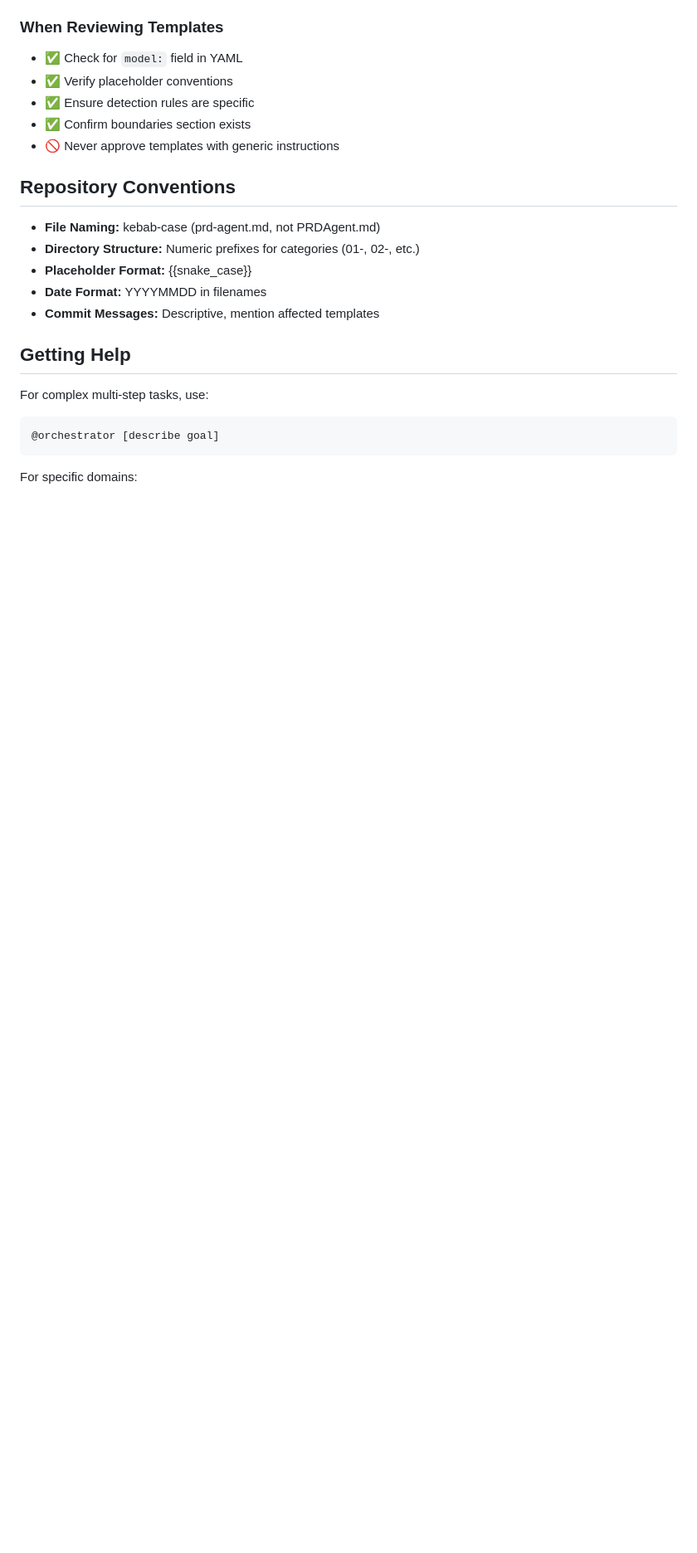
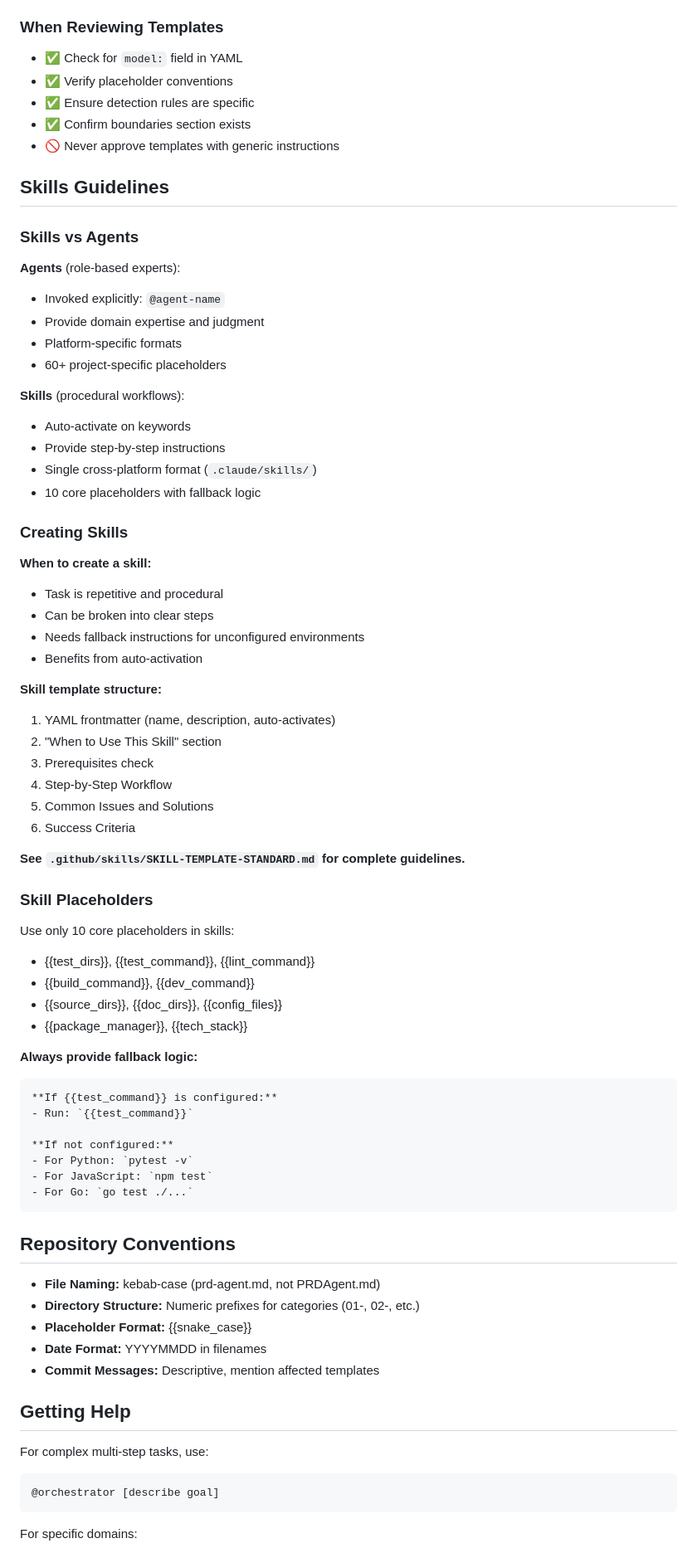
Before and after one commit to jonlwowski012/copilot-agent-factory, a Markdown page: AGENT.md, the part around the change. Shown at 83% size. Drawn GitHub-style; blank space fills up the shorter version.

Commit message:
Add skills guidelines to AGENT.md
Co-authored-by: jonlwowski012 <8569931+jonlwowski012@users.noreply.github.com>

````diff
--- a/AGENT.md
+++ b/AGENT.md
@@ -237,6 +237,59 @@ This project uses a structured Feature Development Workflow:
 - ✅ Confirm boundaries section exists
 - 🚫 Never approve templates with generic instructions
 
+## Skills Guidelines
+
+### Skills vs Agents
+
+**Agents** (role-based experts):
+- Invoked explicitly: `@agent-name`
+- Provide domain expertise and judgment
+- Platform-specific formats
+- 60+ project-specific placeholders
+
+**Skills** (procedural workflows):
+- Auto-activate on keywords
+- Provide step-by-step instructions
+- Single cross-platform format (`.claude/skills/`)
+- 10 core placeholders with fallback logic
+
+### Creating Skills
+
+**When to create a skill:**
+- Task is repetitive and procedural
+- Can be broken into clear steps
+- Needs fallback instructions for unconfigured environments
+- Benefits from auto-activation
+
+**Skill template structure:**
+1. YAML frontmatter (name, description, auto-activates)
+2. "When to Use This Skill" section
+3. Prerequisites check
+4. Step-by-Step Workflow
+5. Common Issues and Solutions
+6. Success Criteria
+
+**See `.github/skills/SKILL-TEMPLATE-STANDARD.md` for complete guidelines.**
+
+### Skill Placeholders
+
+Use only 10 core placeholders in skills:
+- {{test_dirs}}, {{test_command}}, {{lint_command}}
+- {{build_command}}, {{dev_command}}
+- {{source_dirs}}, {{doc_dirs}}, {{config_files}}
+- {{package_manager}}, {{tech_stack}}
+
+**Always provide fallback logic:**
+```markdown
+**If {{test_command}} is configured:**
+- Run: `{{test_command}}`
+
+**If not configured:**
+- For Python: `pytest -v`
+- For JavaScript: `npm test`
+- For Go: `go test ./...`
+```
+
 ## Repository Conventions
 
 - **File Naming:** kebab-case (prd-agent.md, not PRDAgent.md)
````
